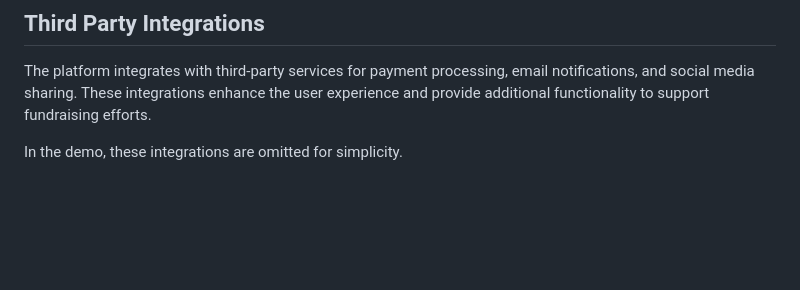
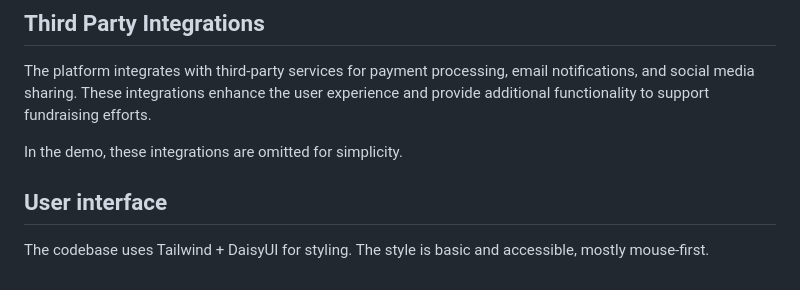
Before and after one commit to veryloooong/crowdfunding-project, a Markdown page: DESCRIPTION.md, the part around the change. GitHub-like rendering; blank space fills up the shorter version.

```diff
--- a/DESCRIPTION.md
+++ b/DESCRIPTION.md
@@ -61,3 +61,7 @@ All user accounts can reach out to the website support team for assistance with
 The platform integrates with third-party services for payment processing, email notifications, and social media sharing. These integrations enhance the user experience and provide additional functionality to support fundraising efforts.
 
 In the demo, these integrations are omitted for simplicity.
+
+## User interface
+
+The codebase uses Tailwind + DaisyUI for styling. The style is basic and accessible, mostly mouse-first.
```
